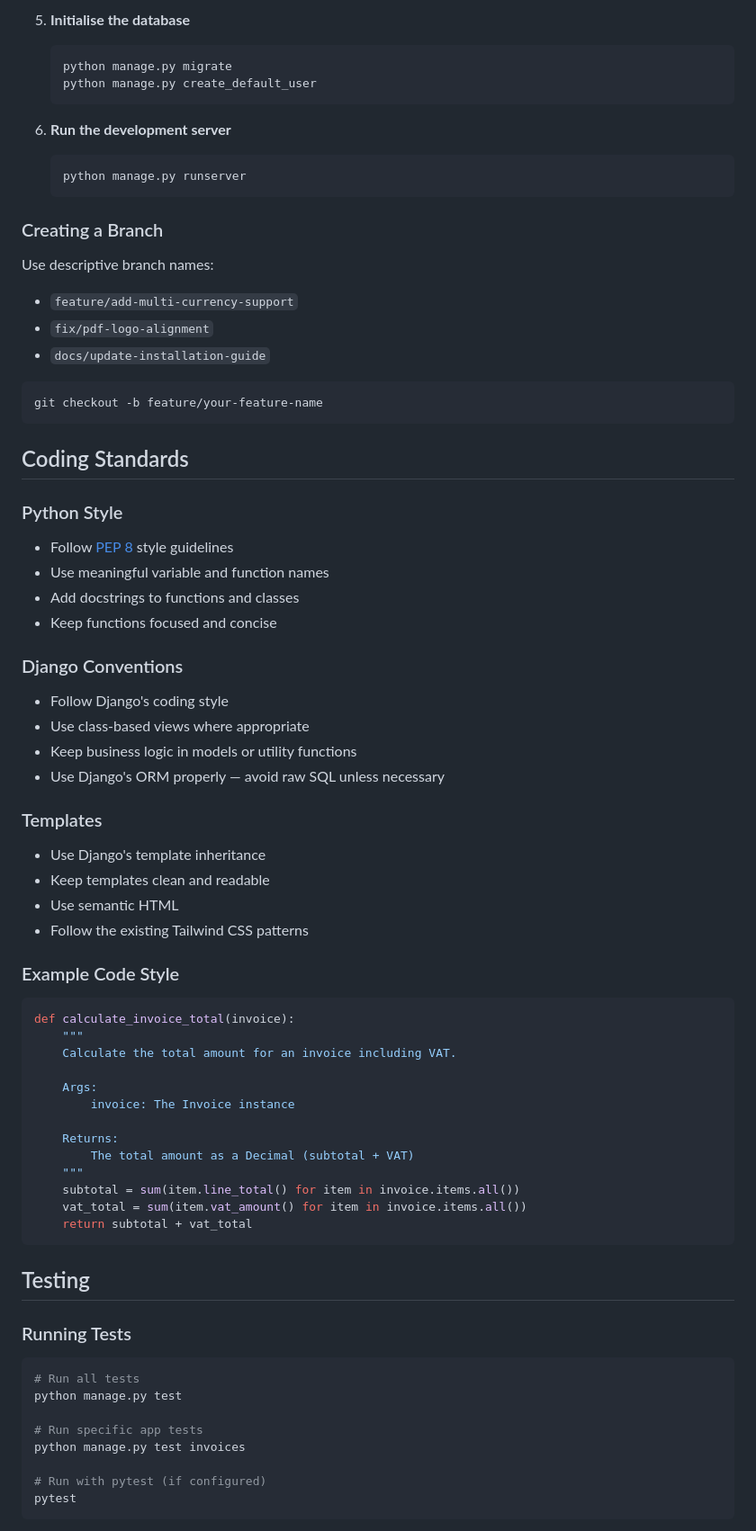
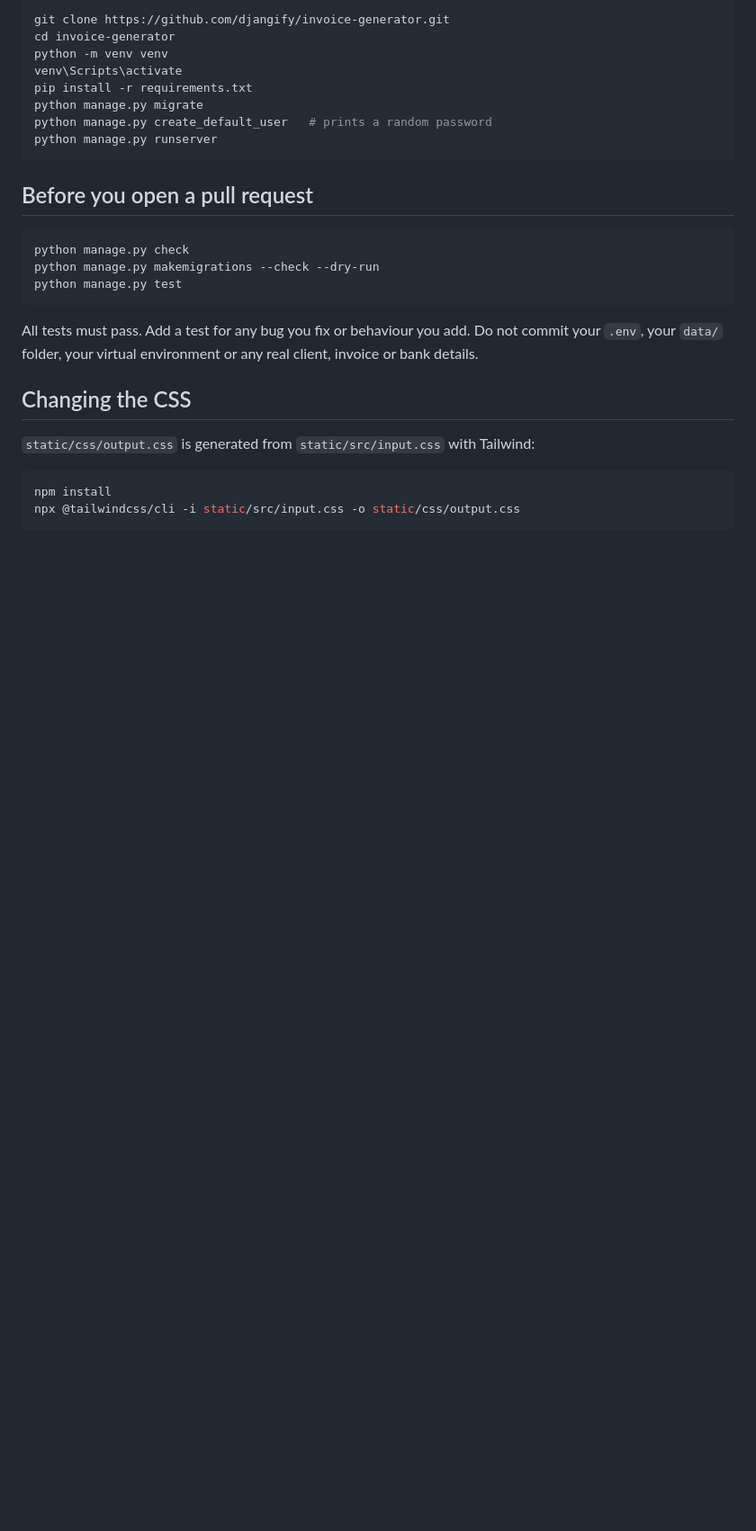
Before and after one commit to djangify/invoice-generator, a Markdown page: CONTRIBUTING.md, the part around one of its changes. Shown at 90% size. GitHub-like rendering; blank space fills up the shorter version.

````diff
--- a/CONTRIBUTING.md
+++ b/CONTRIBUTING.md
@@ -75,81 +69,32 @@ We welcome feature suggestions! Please create an issue with:
-5. **Initialise the database**
-
-   ```bash
-   python manage.py migrate
-   python manage.py create_default_user
-   ```
-
-6. **Run the development server**
-
-   ```bash
-   python manage.py runserver
-   ```
-
-### Creating a Branch
-
-Use descriptive branch names:
-
-- `feature/add-multi-currency-support`
-- `fix/pdf-logo-alignment`
-- `docs/update-installation-guide`
-
-```bash
-git checkout -b feature/your-feature-name
+```powershell
+git clone https://github.com/djangify/invoice-generator.git
+cd invoice-generator
+python -m venv venv
+venv\Scripts\activate
+pip install -r requirements.txt
+python manage.py migrate
+python manage.py create_default_user   # prints a random password
+python manage.py runserver
 ```
 
-## Coding Standards
+## Before you open a pull request
 
-### Python Style
-
-- Follow [PEP 8](https://pep8.org/) style guidelines
-- Use meaningful variable and function names
-- Add docstrings to functions and classes
-- Keep functions focused and concise
-
-### Django Conventions
-
-- Follow Django's coding style
-- Use class-based views where appropriate
-- Keep business logic in models or utility functions
-- Use Django's ORM properly — avoid raw SQL unless necessary
-
-### Templates
-
-- Use Django's template inheritance
-- Keep templates clean and readable
-- Use semantic HTML
-- Follow the existing Tailwind CSS patterns
-
-### Example Code Style
-
-```python
-def calculate_invoice_total(invoice):
-    """
-    Calculate the total amount for an invoice including VAT.
-
-    Args:
-        invoice: The Invoice instance
-
-    Returns:
-        The total amount as a Decimal (subtotal + VAT)
-    """
-    subtotal = sum(item.line_total() for item in invoice.items.all())
-    vat_total = sum(item.vat_amount() for item in invoice.items.all())
-    return subtotal + vat_total
+```powershell
+python manage.py check
+python manage.py makemigrations --check --dry-run
+python manage.py test
 ```
 
-## Testing
+All tests must pass. Add a test for any bug you fix or behaviour you add.
+Do not commit your `.env`, your `data/` folder, your virtual environment or any real client,
+invoice or bank details.
 
-### Running Tests
+## Changing the CSS
 
-```bash
-# Run all tests
-python manage.py test
+`static/css/output.css` is generated from `static/src/input.css` with Tailwind:
 
-# Run specific app tests
-python manage.py test invoices
-
-# Run with pytest (if configured)
-pytest
+```powershell
+npm install
+npx @tailwindcss/cli -i static/src/input.css -o static/css/output.css
 ```
 
````
Also changed, not shown: other parts of CONTRIBUTING.md (+54 -185 lines).
